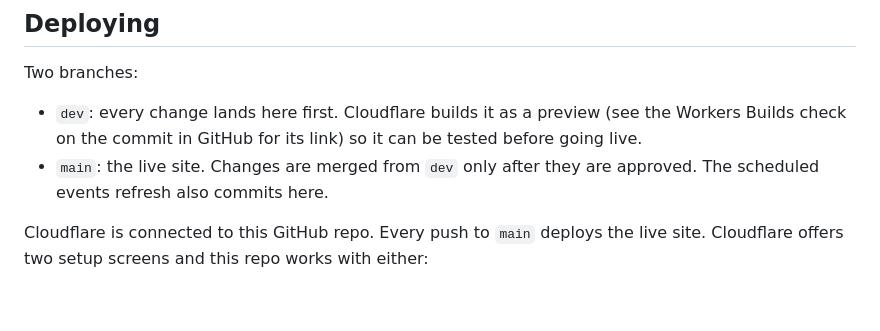
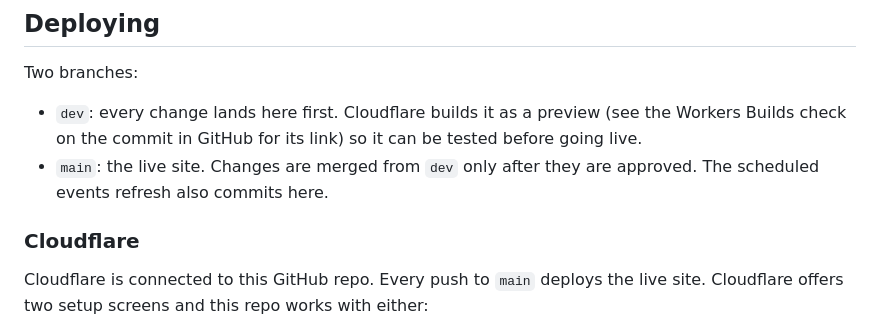
Before and after one commit to designcoffeerepeat/8bitmap, a Markdown page: README.md, the part around the change. Rendered like a GitHub page; blank space fills up the shorter version.

Commit message:
Fix README heading
Co-Authored-By: Claude Opus 5.5 (1M context) <noreply@anthropic.com>
Claude-Session: https://claude.ai/code/session_01H2tyJrgjkCky7rVRdBBZHM

```diff
--- a/README.md
+++ b/README.md
@@ -34,6 +34,7 @@ Two branches:
 - `main`: the live site. Changes are merged from `dev` only after they are approved.
   The scheduled events refresh also commits here.
 
+### Cloudflare
 
 Cloudflare is connected to this GitHub repo. Every push to `main` deploys the live site.
 Cloudflare offers two setup screens and this repo works with either:
```
